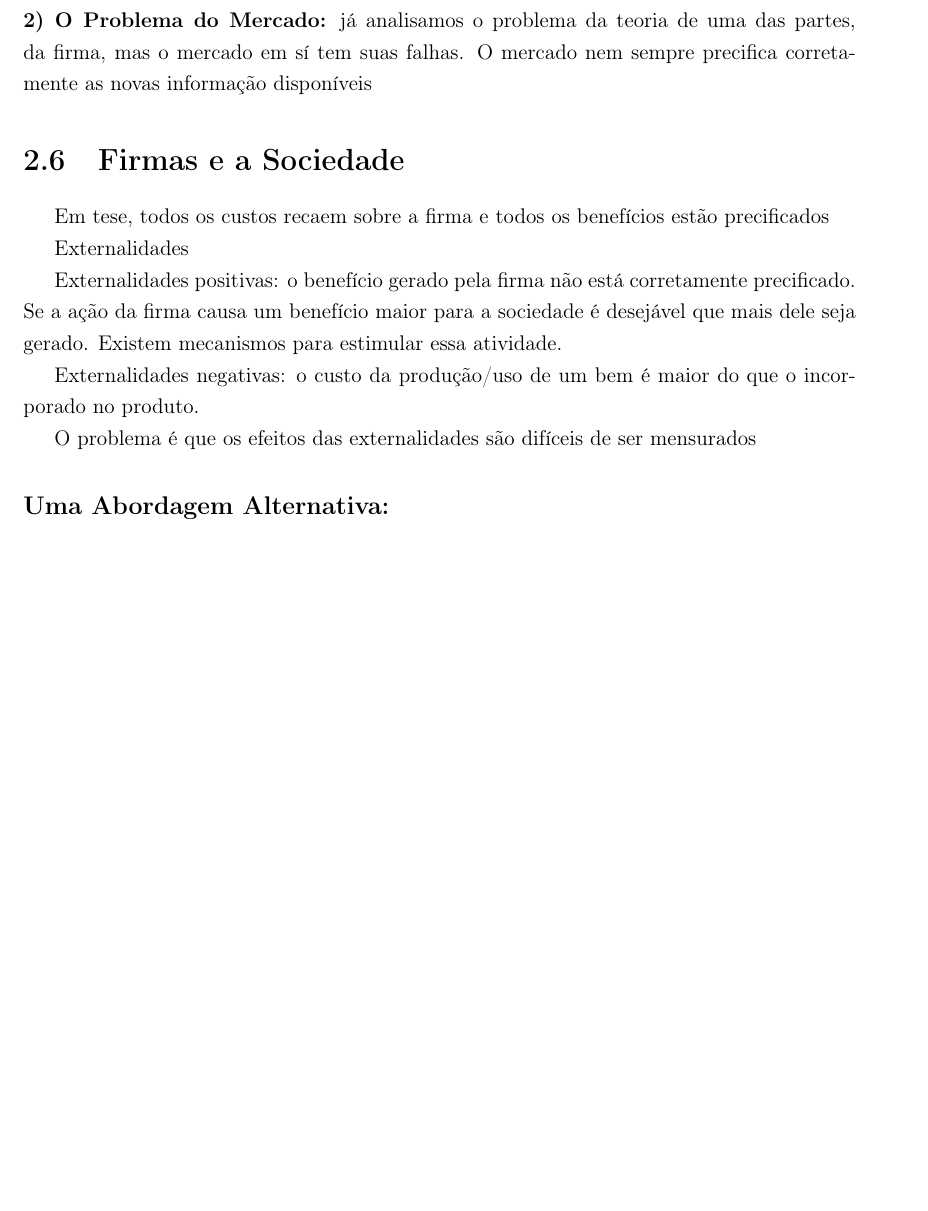
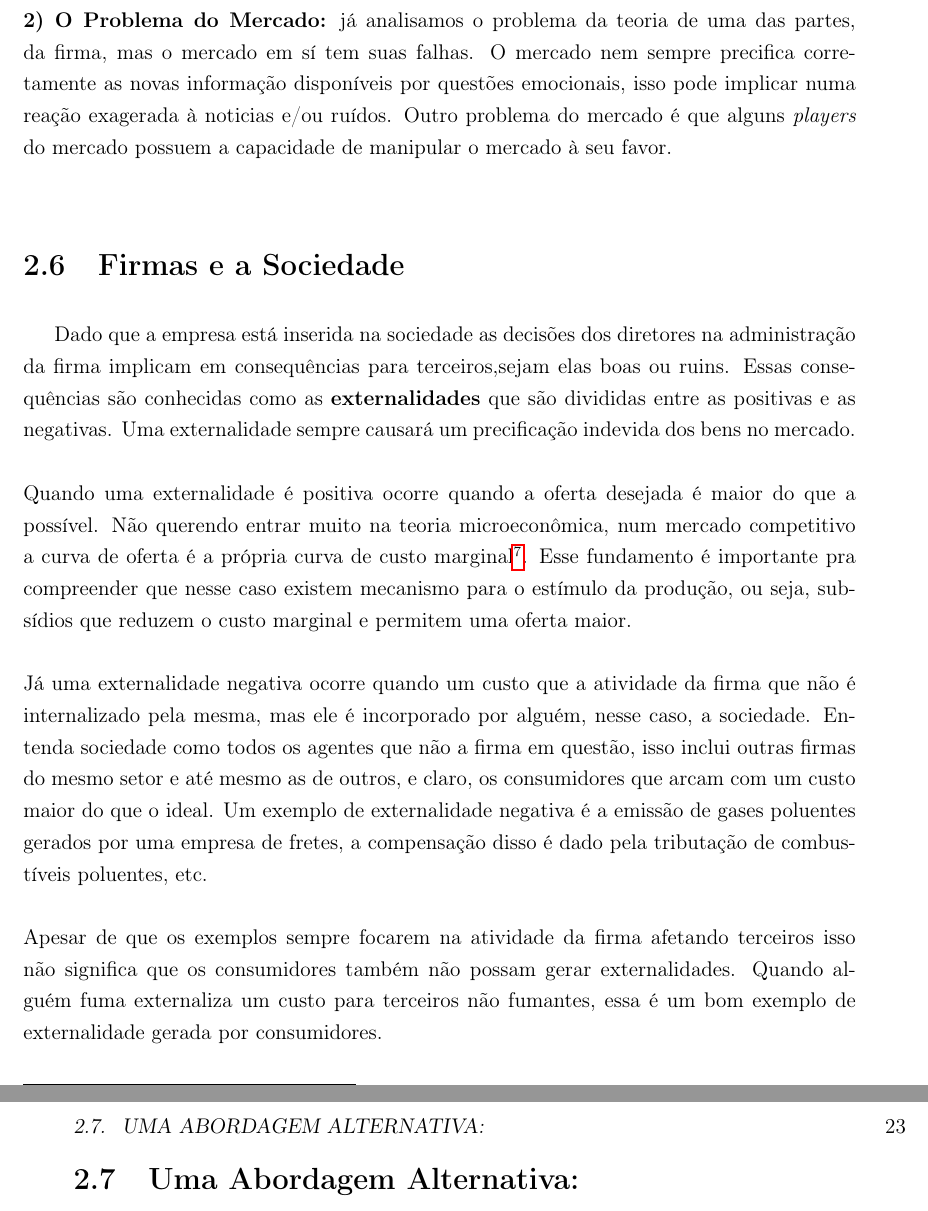
Before and after one commit to luiz-EL/CorporateFinanceAndValuation, a LaTeX book (Notas/Finanças_Corporativas_e_Valuation.tex, which reads Notas/Finanças Corporativas/ch02.tex): part of page 22 of 42 before the commit and two parts of pages 22 and 23 of 44 after it, the two joined at a grey line, cut so that both start at the same text, the shorter picture padded with empty space. Compiled offline with pdfLaTeX.

```diff
--- a/Notas/Finanças Corporativas/ch02.tex
+++ b/Notas/Finanças Corporativas/ch02.tex
@@ -137,20 +137,18 @@
 \\~\\
 \textbf{1) Informação:} a teoria assume que a informação de um fato está imediatamente disponível após a ocorrência e que as informações são confiáveis. O problema é que as companhias postergam a publicação de ocorrências negativas. Outro problema é na confiabilidade das informação, números mascarados, manobras na contabilidade, etc, tudo isso faz com que sem uma análise aprofundada dos números (o que tomaria tempo e a teoria assume que o mercado reagiria instantâneamente à nova informação) eles levem os investidores a tomarem decisões equivocadas.
 \\~\\
-\textbf{2) O Problema do Mercado:} já analisamos o problema da teoria de uma das partes, da firma, mas o mercado em sí tem suas falhas. O mercado nem sempre precifica corretamente as novas informação disponíveis
+\textbf{2) O Problema do Mercado:} já analisamos o problema da teoria de uma das partes, da firma, mas o mercado em sí tem suas falhas. O mercado nem sempre precifica corretamente as novas informação disponíveis por questões emocionais, isso pode implicar numa reação exagerada à noticias e/ou ruídos. Outro problema do mercado é que alguns \textit{players} do mercado possuem a capacidade de manipular o mercado à seu favor.
 
 \section{Firmas e a Sociedade}
-Em tese, todos os custos recaem sobre a firma e todos os benefícios estão precificados
-
-Externalidades
-
-Externalidades positivas: o benefício gerado pela firma não está corretamente precificado. Se a ação da firma causa um benefício maior para a sociedade é desejável que mais dele seja gerado. Existem mecanismos para estimular essa atividade.
-
-Externalidades negativas: o custo da produção/uso de um bem é maior do que o incorporado no produto.
-
-O problema é que os efeitos das externalidades são difíceis de ser mensurados
-
-\subsection*{Uma Abordagem Alternativa:}
+Dado que a empresa está inserida na sociedade as decisões dos diretores na administração da firma implicam em consequências para terceiros,sejam elas boas ou ruins. Essas consequências são conhecidas como as \textbf{externalidades} que são divididas entre as positivas e as negativas. Uma externalidade sempre causará um precificação indevida dos bens no mercado.
+\\~\\
+Quando uma externalidade é positiva ocorre quando a oferta desejada é maior do que a possível. Não querendo entrar muito na teoria microeconômica, num mercado competitivo a curva de oferta é a própria curva de custo marginal\footnote{Caso queira ler mais sobre esse modelo de mercado leia\href{https://economiamainstream.com.br/artigo/modelo-de-oferta-e-demanda-o-equilibrio-parcial-e-geral/}{
+Modelo de oferta e demanda – o equilíbrio parcial e geral}, por Gabriel Ferraz}. Esse fundamento é importante pra compreender que nesse caso existem mecanismo para o estímulo da produção, ou seja, subsídios que reduzem o custo marginal e permitem uma oferta maior.
+\\~\\
+Já uma externalidade negativa ocorre quando um custo que a atividade da firma que não é internalizado pela mesma, mas ele é incorporado por alguém, nesse caso, a sociedade. Entenda sociedade como todos os agentes que não a firma em questão, isso inclui outras firmas do mesmo setor e até mesmo as de outros, e claro, os consumidores que arcam com um custo maior do que o ideal. Um exemplo de externalidade negativa é a emissão de gases poluentes gerados por uma empresa de fretes, a compensação disso é dado pela tributação de combustíveis poluentes, etc.
+\\~\\
+Apesar de que os exemplos sempre focarem na atividade da firma afetando terceiros isso não significa que os consumidores também não possam gerar externalidades. Quando alguém fuma externaliza um custo para terceiros não fumantes, essa é um bom exemplo de externalidade gerada por consumidores.
+\section{Uma Abordagem Alternativa:}
 Dados todos os fatores citados a teoria tradicional das finanças corporativas caem quando os diretores agem de acordo com seus interesses, credores não protegem-se, os mercados são ineficientes e a atuação da companhia gera altos custos para a sociedade.
 
 A solução? Adotar uma abordagem diferente
```
